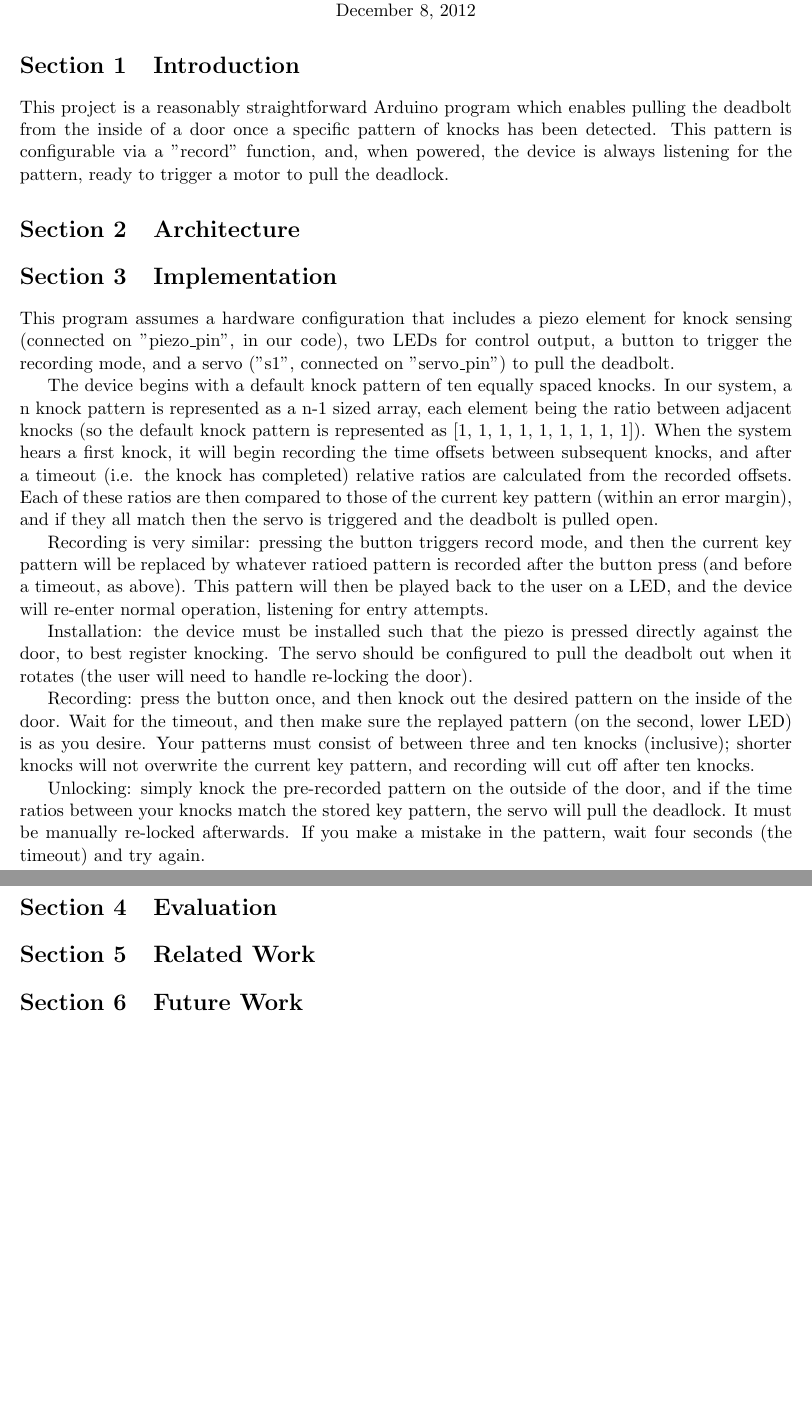
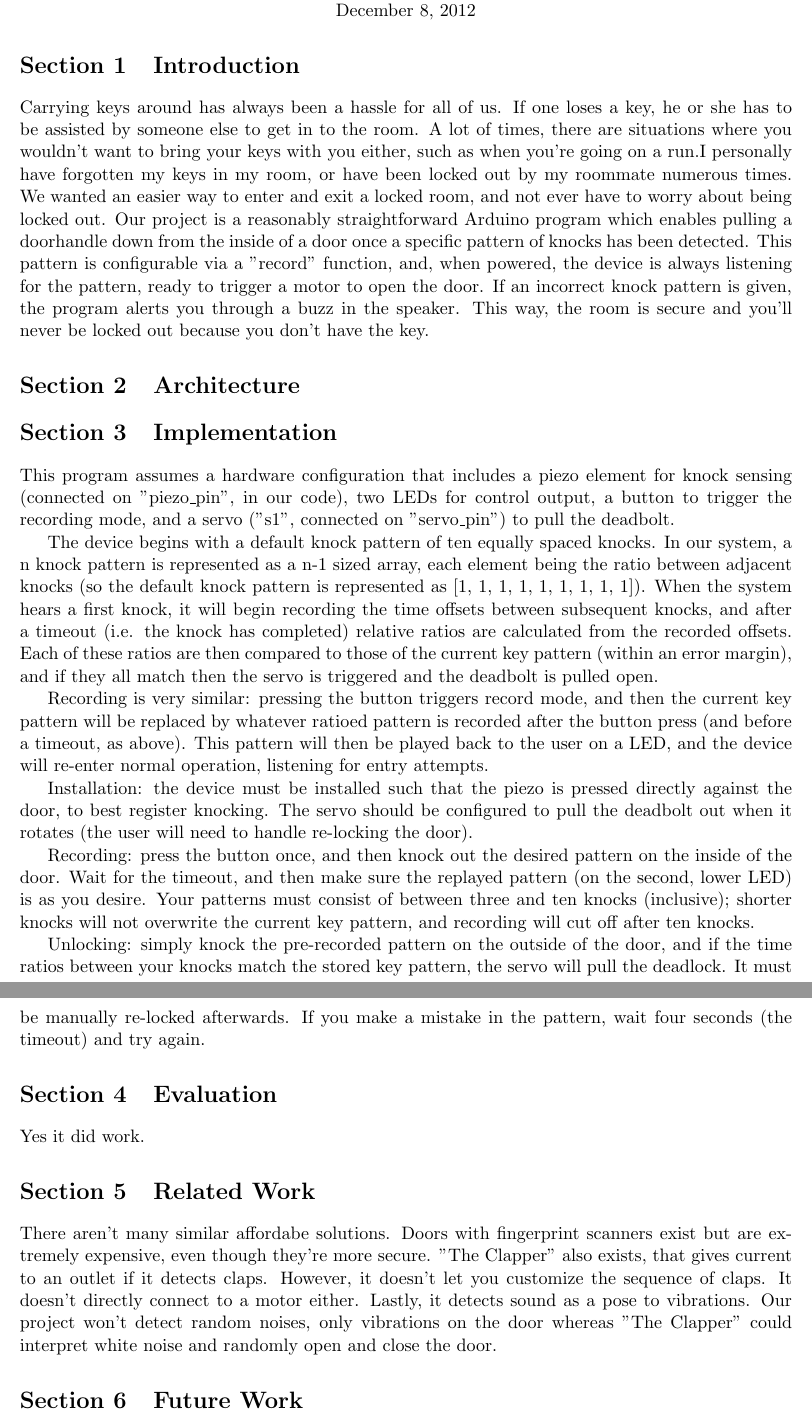
Before and after one commit to flatpickles/arduino_entry, a LaTeX document (final_paper/knock_paper.tex): two parts of pages 1 and 2 of 2, joined at a grey line, cut so that both start at the same text, the shorter picture padded with empty space. Compiled offline with pdfLaTeX.

Commit message:
Added intro and other stuff

```diff
--- a/final_paper/knock_paper.tex
+++ b/final_paper/knock_paper.tex
@@ -76,8 +76,8 @@
 
 \section{Introduction}
  % Introduce your project. Succinctly explain your problem and solution. Why did you choose to work on it?
-
-This project is a reasonably straightforward Arduino program which enables pulling the deadbolt from the inside of a door once a specific pattern of knocks has been detected. This pattern is configurable via a "record" function, and, when powered, the device is always listening for the pattern, ready to trigger a motor to pull the deadlock.
+Carrying keys around has always been a hassle for all of us. If one loses a key, he or she has to be assisted by someone else to get in to the room. A lot of times, there are situations where you wouldn't want to bring your keys with you either, such as when you're going on a run.I personally have forgotten my keys in my room, or have been locked out by my roommate numerous times. We wanted an easier way to enter and exit a locked room, and not ever have to worry about being locked out.
+Our project is a reasonably straightforward Arduino program which enables pulling a doorhandle down from the inside of a door once a specific pattern of knocks has been detected. This pattern is configurable via a "record" function, and, when powered, the device is always listening for the pattern, ready to trigger a motor to open the door. If an incorrect knock pattern is given, the program alerts you through a buzz in the speaker. This way, the room is secure and you'll never be locked out because you don't have the key.
 
 \section{Architecture}
 % Describe the architecture of your system. Figures are welcomed and encouraged
@@ -99,9 +99,11 @@ Unlocking: simply knock the pre-recorded pattern on the outside of the door, and
 
 \section{Evaluation}
 % did it work? Are there any corner cases? How would you solve them?
+Yes it did work.
 
 \section{Related Work}
 % Are there any similar solutions? Compare yours to theirs, if possible.
+There aren't many similar affordabe solutions. Doors with fingerprint scanners exist but are extremely expensive, even though they're more secure. "The Clapper" also exists, that gives current to an outlet if it detects claps. However, it doesn't let you customize the sequence of claps. It doesn't directly connect to a motor either. Lastly, it detects sound as a pose to vibrations. Our project won't detect random noises, only vibrations on the door whereas "The Clapper" could interpret white noise and randomly open and close the door.
 
 \section{Future Work}
 % Describe here features that you wanted to implement, but due to time/resource constraints you weren't able to.
```
